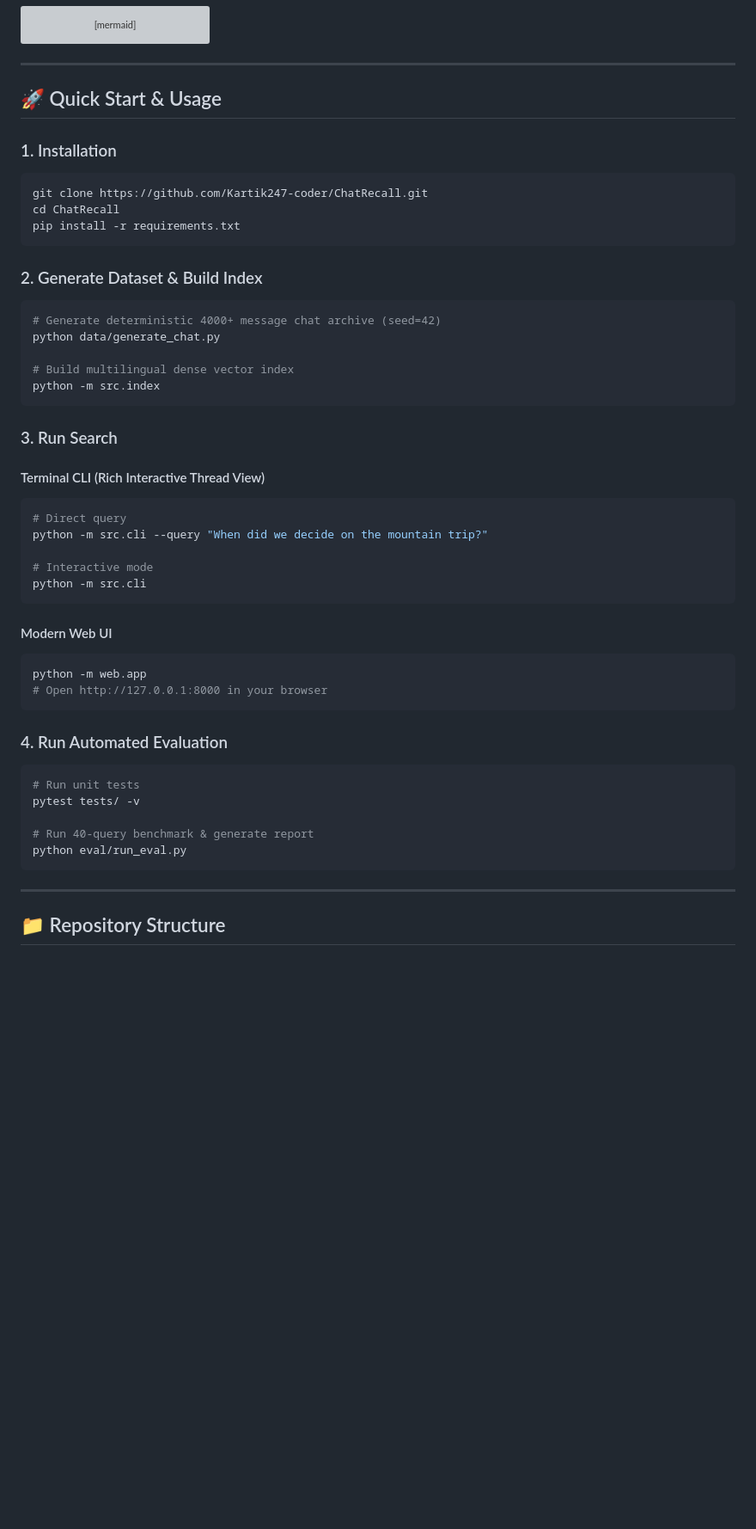
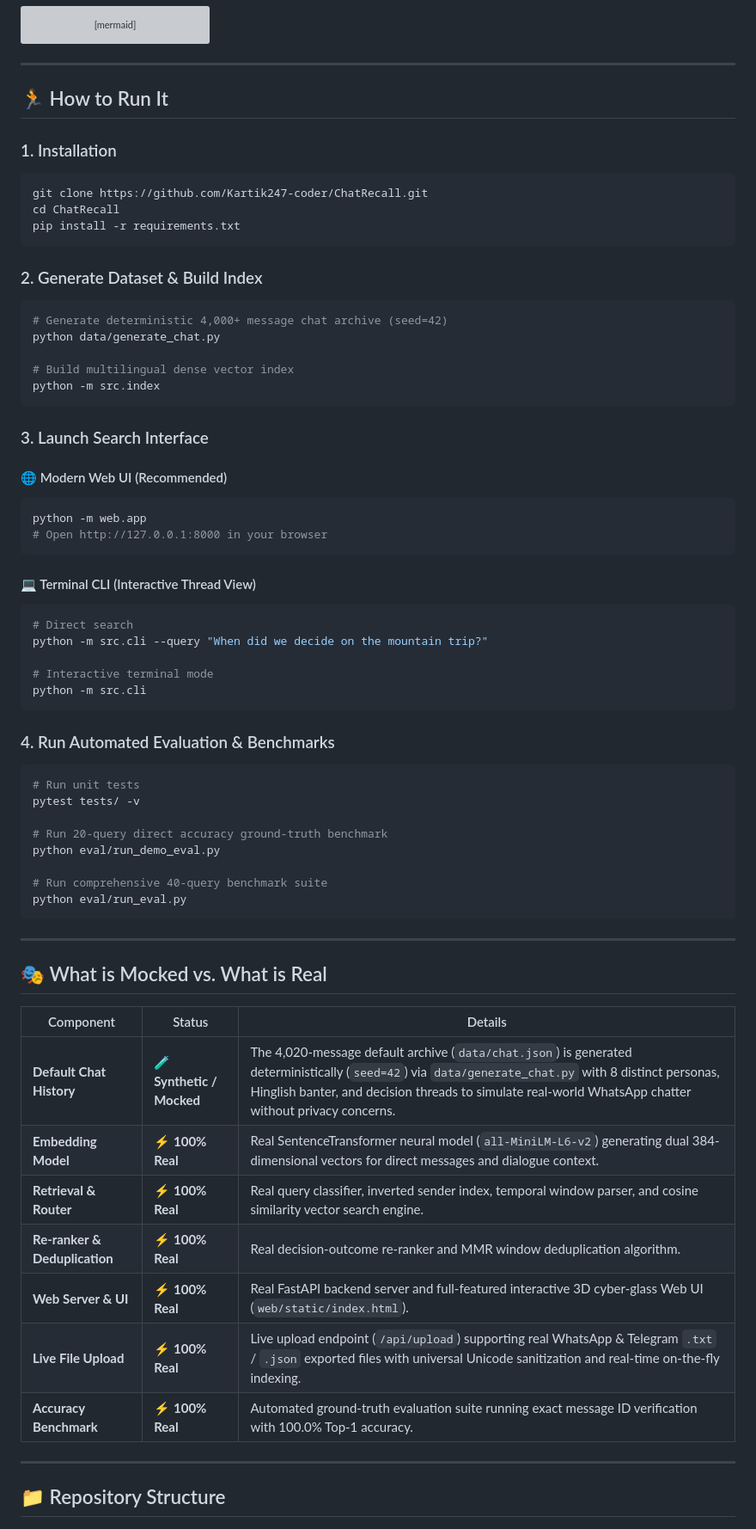
Before and after one commit to Kartik247-coder/ChatRecall, a Markdown page: README.md, the part around the change. Shown at 86% size. Rendered like a GitHub page; blank space fills up the shorter version; grey boxes are pictures that could not be loaded.

Commit message:
docs: add explicit How to Run It and What is Mocked vs Real sections

````diff
--- a/README.md
+++ b/README.md
@@ -84,7 +84,7 @@ flowchart TD
 
 ---
 
-## 🚀 Quick Start & Usage
+## 🏃 How to Run It
 
 ### 1. Installation
 ```bash
@@ -95,38 +95,55 @@ pip install -r requirements.txt
 
 ### 2. Generate Dataset & Build Index
 ```bash
-# Generate deterministic 4000+ message chat archive (seed=42)
+# Generate deterministic 4,000+ message chat archive (seed=42)
 python data/generate_chat.py
 
 # Build multilingual dense vector index
 python -m src.index
 ```
 
-### 3. Run Search
+### 3. Launch Search Interface
 
-#### Terminal CLI (Rich Interactive Thread View)
-```bash
-# Direct query
-python -m src.cli --query "When did we decide on the mountain trip?"
-
-# Interactive mode
-python -m src.cli
-```
-
-#### Modern Web UI
+#### 🌐 Modern Web UI (Recommended)
 ```bash
 python -m web.app
 # Open http://127.0.0.1:8000 in your browser
 ```
 
-### 4. Run Automated Evaluation
+#### 💻 Terminal CLI (Interactive Thread View)
+```bash
+# Direct search
+python -m src.cli --query "When did we decide on the mountain trip?"
+
+# Interactive terminal mode
+python -m src.cli
+```
+
+### 4. Run Automated Evaluation & Benchmarks
 ```bash
 # Run unit tests
 pytest tests/ -v
 
-# Run 40-query benchmark & generate report
+# Run 20-query direct accuracy ground-truth benchmark
+python eval/run_demo_eval.py
+
+# Run comprehensive 40-query benchmark suite
 python eval/run_eval.py
 ```
+
+---
+
+## 🎭 What is Mocked vs. What is Real
+
+| Component | Status | Details |
+|---|---|---|
+| **Default Chat History** | 🧪 **Synthetic / Mocked** | The 4,020-message default archive (`data/chat.json`) is generated deterministically (`seed=42`) via `data/generate_chat.py` with 8 distinct personas, Hinglish banter, and decision threads to simulate real-world WhatsApp chatter without privacy concerns. |
+| **Embedding Model** | ⚡ **100% Real** | Real SentenceTransformer neural model (`all-MiniLM-L6-v2`) generating dual 384-dimensional vectors for direct messages and dialogue context. |
+| **Retrieval & Router** | ⚡ **100% Real** | Real query classifier, inverted sender index, temporal window parser, and cosine similarity vector search engine. |
+| **Re-ranker & Deduplication** | ⚡ **100% Real** | Real decision-outcome re-ranker and MMR window deduplication algorithm. |
+| **Web Server & UI** | ⚡ **100% Real** | Real FastAPI backend server and full-featured interactive 3D cyber-glass Web UI (`web/static/index.html`). |
+| **Live File Upload** | ⚡ **100% Real** | Live upload endpoint (`/api/upload`) supporting real WhatsApp & Telegram `.txt` / `.json` exported files with universal Unicode sanitization and real-time on-the-fly indexing. |
+| **Accuracy Benchmark** | ⚡ **100% Real** | Automated ground-truth evaluation suite running exact message ID verification with 100.0% Top-1 accuracy. |
 
 ---
 
````
